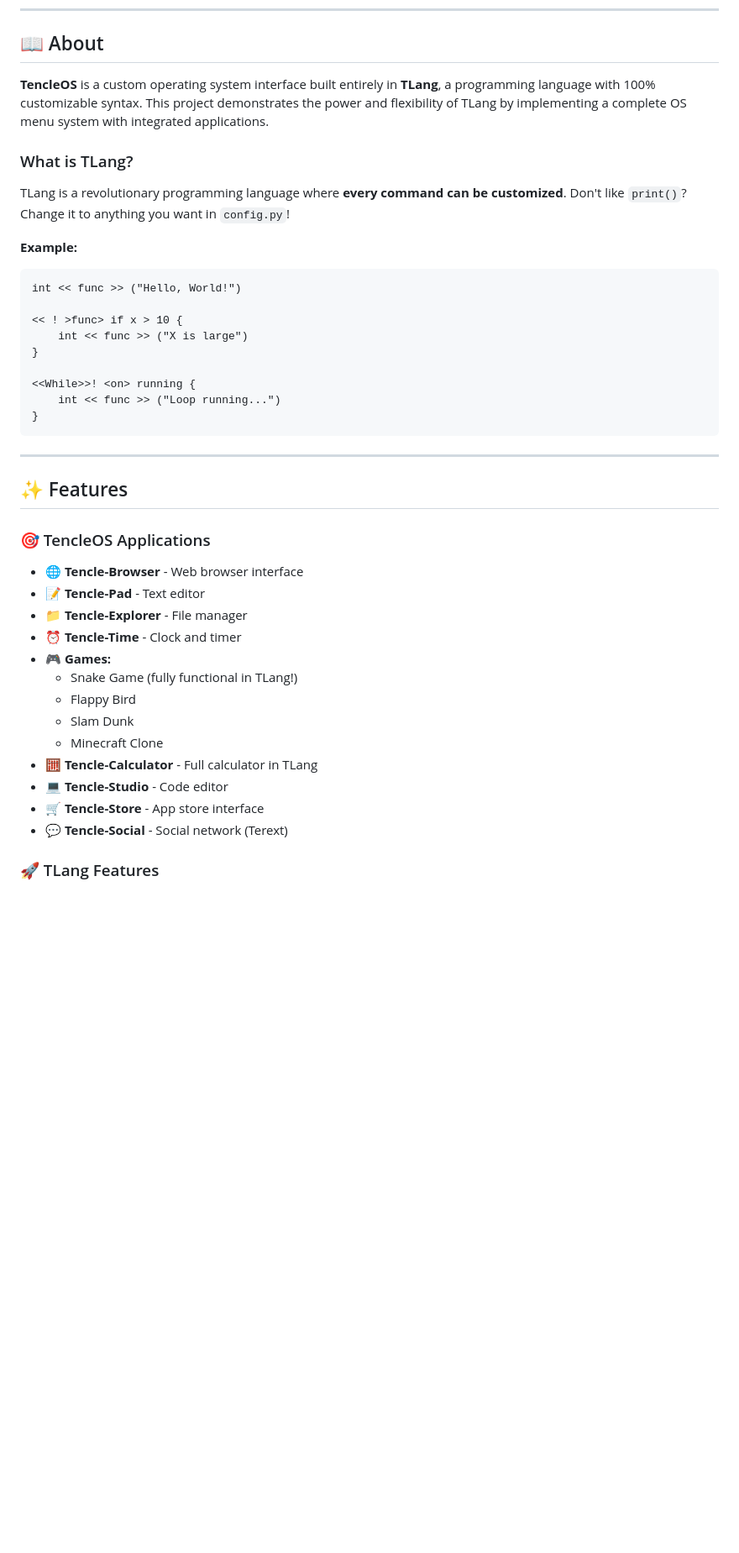
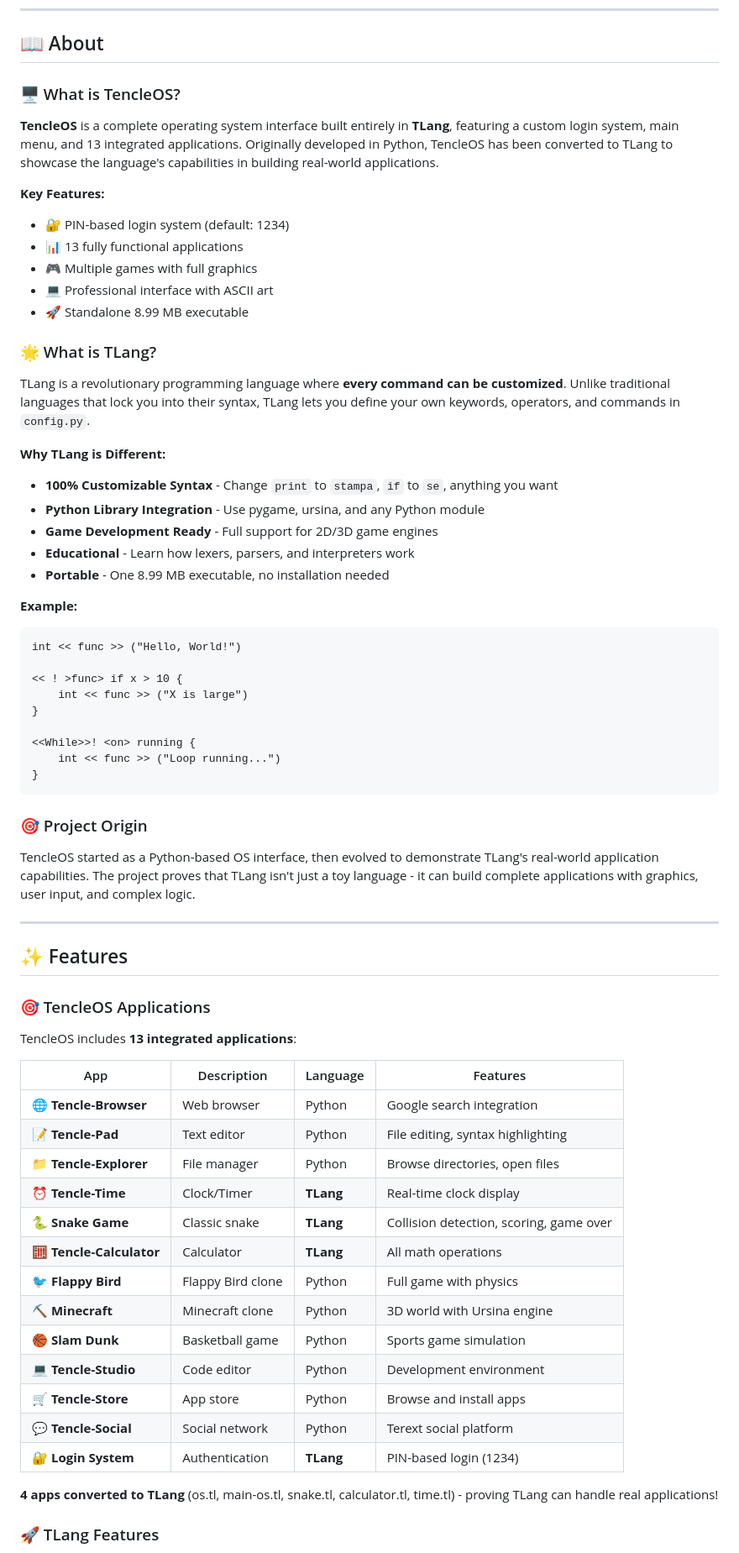
Before and after one commit to CostaTech/TencleOS, a Markdown page: README.md, the part around one of its changes. Shown at 84% size. GitHub-like rendering; blank space fills up the shorter version.

````diff
--- a/README.md
+++ b/README.md
@@ -18,11 +18,27 @@
 
 ## 📖 About
 
-**TencleOS** is a custom operating system interface built entirely in **TLang**, a programming language with 100% customizable syntax. This project demonstrates the power and flexibility of TLang by implementing a complete OS menu system with integrated applications.
+### 🖥️ What is TencleOS?
 
-### What is TLang?
+**TencleOS** is a complete operating system interface built entirely in **TLang**, featuring a custom login system, main menu, and 13 integrated applications. Originally developed in Python, TencleOS has been converted to TLang to showcase the language's capabilities in building real-world applications.
 
-TLang is a revolutionary programming language where **every command can be customized**. Don't like `print()`? Change it to anything you want in `config.py`!
+**Key Features:**
+- 🔐 PIN-based login system (default: 1234)
+- 📊 13 fully functional applications
+- 🎮 Multiple games with full graphics
+- 💻 Professional interface with ASCII art
+- 🚀 Standalone 8.99 MB executable
+
+### 🌟 What is TLang?
+
+TLang is a revolutionary programming language where **every command can be customized**. Unlike traditional languages that lock you into their syntax, TLang lets you define your own keywords, operators, and commands in `config.py`.
+
+**Why TLang is Different:**
+- **100% Customizable Syntax** - Change `print` to `stampa`, `if` to `se`, anything you want
+- **Python Library Integration** - Use pygame, ursina, and any Python module
+- **Game Development Ready** - Full support for 2D/3D game engines
+- **Educational** - Learn how lexers, parsers, and interpreters work
+- **Portable** - One 8.99 MB executable, no installation needed
 
 **Example:**
 ```tlang
@@ -37,25 +53,35 @@ int << func >> ("Hello, World!")
 }
 ```
 
+### 🎯 Project Origin
+
+TencleOS started as a Python-based OS interface, then evolved to demonstrate TLang's real-world application capabilities. The project proves that TLang isn't just a toy language - it can build complete applications with graphics, user input, and complex logic.
+
 ---
 
 ## ✨ Features
 
 ### 🎯 TencleOS Applications
 
-- **🌐 Tencle-Browser** - Web browser interface
-- **📝 Tencle-Pad** - Text editor
-- **📁 Tencle-Explorer** - File manager
-- **⏰ Tencle-Time** - Clock and timer
-- **🎮 Games:**
-  - Snake Game (fully functional in TLang!)
-  - Flappy Bird
-  - Slam Dunk
-  - Minecraft Clone
-- **🧮 Tencle-Calculator** - Full calculator in TLang
-- **💻 Tencle-Studio** - Code editor
-- **🛒 Tencle-Store** - App store interface
-- **💬 Tencle-Social** - Social network (Terext)
+TencleOS includes **13 integrated applications**:
+
+| App | Description | Language | Features |
+|-----|-------------|----------|----------|
+| 🌐 **Tencle-Browser** | Web browser | Python | Google search integration |
+| 📝 **Tencle-Pad** | Text editor | Python | File editing, syntax highlighting |
+| 📁 **Tencle-Explorer** | File manager | Python | Browse directories, open files |
+| ⏰ **Tencle-Time** | Clock/Timer | **TLang** | Real-time clock display |
+| 🐍 **Snake Game** | Classic snake | **TLang** | Collision detection, scoring, game over |
+| 🧮 **Tencle-Calculator** | Calculator | **TLang** | All math operations |
+| 🐦 **Flappy Bird** | Flappy Bird clone | Python | Full game with physics |
+| ⛏️ **Minecraft** | Minecraft clone | Python | 3D world with Ursina engine |
+| 🏀 **Slam Dunk** | Basketball game | Python | Sports game simulation |
+| 💻 **Tencle-Studio** | Code editor | Python | Development environment |
+| 🛒 **Tencle-Store** | App store | Python | Browse and install apps |
+| 💬 **Tencle-Social** | Social network | Python | Terext social platform |
+| 🔐 **Login System** | Authentication | **TLang** | PIN-based login (1234) |
+
+**4 apps converted to TLang** (os.tl, main-os.tl, snake.tl, calculator.tl, time.tl) - proving TLang can handle real applications!
 
 ### 🚀 TLang Features
 
````
Also changed, not shown: other parts of README.md (+161 -52 lines).
